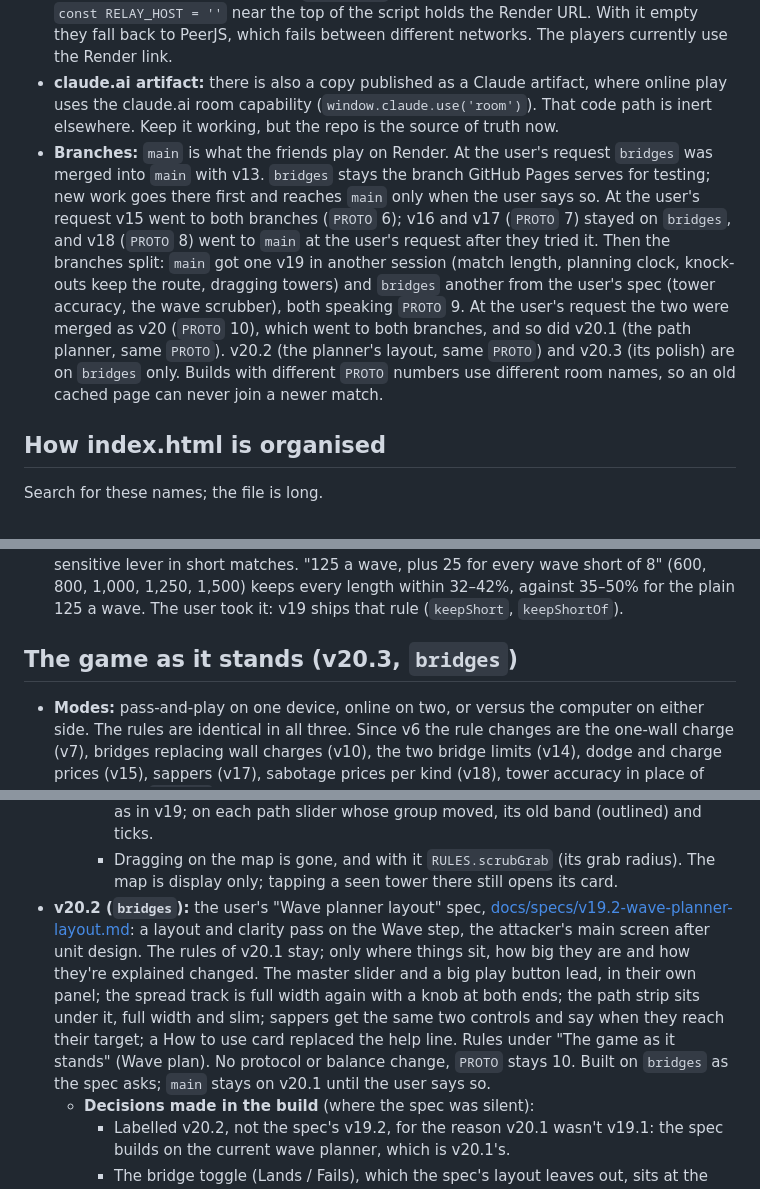
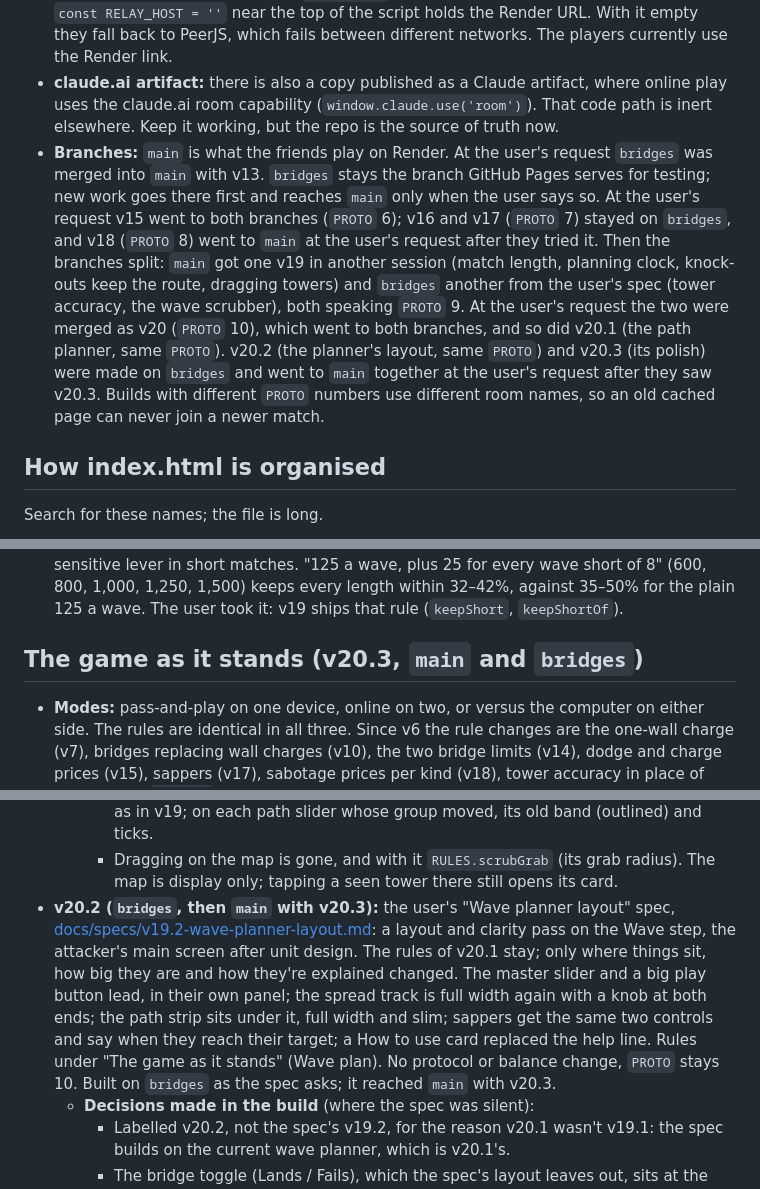
Before and after one commit to Jdark-alt/tptd, a Markdown page: CLAUDE.md, 3 parts joined by grey strips. Rendered like a GitHub page.

Commit message:
CLAUDE.md: v20.2 and v20.3 go to main
Co-Authored-By: Claude Opus 5.5 <noreply@anthropic.com>
Claude-Session: https://claude.ai/code/session_01HgRfV1gPZSj8qiAFrQVmTq

```diff
--- a/CLAUDE.md
+++ b/CLAUDE.md
@@ -34,7 +34,7 @@ The user asked for a minimal, designed look in the game's tech style, with no cl
 - **Render** (free web service): Build `npm install`, Start `npm start`. Free instances sleep after 15 minutes without inbound traffic and take about a minute to wake. The page shows "Waking the game server" and retries for 90 s. Pages send a heartbeat every 15 s, so a match keeps the server awake.
 - **GitHub Pages** serves the same `index.html`. Pages hosted elsewhere only use the relay if `const RELAY_HOST = ''` near the top of the script holds the Render URL. With it empty they fall back to PeerJS, which fails between different networks. The players currently use the Render link.
 - **claude.ai artifact:** there is also a copy published as a Claude artifact, where online play uses the claude.ai room capability (`window.claude.use('room')`). That code path is inert elsewhere. Keep it working, but the repo is the source of truth now.
-- **Branches:** `main` is what the friends play on Render. At the user's request `bridges` was merged into `main` with v13. `bridges` stays the branch GitHub Pages serves for testing; new work goes there first and reaches `main` only when the user says so. At the user's request v15 went to both branches (`PROTO` 6); v16 and v17 (`PROTO` 7) stayed on `bridges`, and v18 (`PROTO` 8) went to `main` at the user's request after they tried it. Then the branches split: `main` got one v19 in another session (match length, planning clock, knock-outs keep the route, dragging towers) and `bridges` another from the user's spec (tower accuracy, the wave scrubber), both speaking `PROTO` 9. At the user's request the two were merged as v20 (`PROTO` 10), which went to both branches, and so did v20.1 (the path planner, same `PROTO`). v20.2 (the planner's layout, same `PROTO`) and v20.3 (its polish) are on `bridges` only. Builds with different `PROTO` numbers use different room names, so an old cached page can never join a newer match.
+- **Branches:** `main` is what the friends play on Render. At the user's request `bridges` was merged into `main` with v13. `bridges` stays the branch GitHub Pages serves for testing; new work goes there first and reaches `main` only when the user says so. At the user's request v15 went to both branches (`PROTO` 6); v16 and v17 (`PROTO` 7) stayed on `bridges`, and v18 (`PROTO` 8) went to `main` at the user's request after they tried it. Then the branches split: `main` got one v19 in another session (match length, planning clock, knock-outs keep the route, dragging towers) and `bridges` another from the user's spec (tower accuracy, the wave scrubber), both speaking `PROTO` 9. At the user's request the two were merged as v20 (`PROTO` 10), which went to both branches, and so did v20.1 (the path planner, same `PROTO`). v20.2 (the planner's layout, same `PROTO`) and v20.3 (its polish) were made on `bridges` and went to `main` together at the user's request after they saw v20.3. Builds with different `PROTO` numbers use different room names, so an old cached page can never join a newer match.
 
 ## How index.html is organised
 
@@ -269,7 +269,7 @@ The mode screen has a third card, **Versus computer**. The player picks a side a
   Short matches lean to the attacker: the defender has fewer rounds to grow a maze and a wave or two of the starting armies takes a bigger share of a small keep. 10 and 12 waves sit within noise of 8.
   Other keeps for the short and long ends (same bots and seeds): 4 waves with 600 → 23/72 (32%), with 700 → 13/72 (18%); 6 waves with 800 → 30/72 (42%), with 875 → 20/72 (28%); 12 waves with 1,300 → 30/72 (42%). The keep is a sensitive lever in short matches. "125 a wave, plus 25 for every wave short of 8" (600, 800, 1,000, 1,250, 1,500) keeps every length within 32–42%, against 35–50% for the plain 125 a wave. The user took it: v19 ships that rule (`keepShort`, `keepShortOf`).
 
-## The game as it stands (v20.3, `bridges`)
+## The game as it stands (v20.3, `main` and `bridges`)
 
 - **Modes:** pass-and-play on one device, online on two, or versus the computer on either side. The rules are identical in all three. Since v6 the rule changes are the one-wall charge (v7), bridges replacing wall charges (v10), the two bridge limits (v14), dodge and charge prices (v15), sappers (v17), sabotage prices per kind (v18), tower accuracy in place of dodge (v19, `bridges`), and the match length picked at the start, the planning clock, and knock-outs that keep the route (v19, `main`; both in v20).
 - **Match length** (v19, at the user's request): the mode screen has a row above the three cards, **Waves 4 · 6 · 8 · 10 · 12** (`RULES.roundChoices`, 8 picked by default, `RULES.rounds`), with the keep it gives beside it. The keep is `keepFor(n)`: `RULES.keepPerRound` (125) points per wave plus `RULES.keepShort` (25) for every wave short of `RULES.keepShortOf` (8), so 4 waves is 600, 6 is 800, 8 the old 1,000, 10 is 1,250 and 12 is 1,500 (the user picked this from the sims, see "Measured on v19": plain 125 a wave made short matches lean to the attacker). Everything that said "8 rounds" follows the match: the HUD ("of 6", "/ 750"), the handoff and summary cards, no sabotage in the last wave, the computer's sense of "later rounds". A rematch keeps the length; Menu picks again. Online the defender's pick is used (the online card says so, and the attacker is told if theirs differed).
@@ -433,7 +433,7 @@ The mode screen has a third card, **Versus computer**. The player picks a side a
     - Tower-range shading covers every tower in the seen defense, knock-out targets included (they fire until their sapper arrives), tested every 0.1 cell along the line, in a faint cyan (the defender's colour). A planned bridge is marked at its cell once that is on the route at T, else at its sapper's tile.
     - The 1 s fade follows any change made on the rows, not only path drags: sliding, spreading or moving a dot moves groups at T too. On the board the old dots fade as in v19; on each path slider whose group moved, its old band (outlined) and ticks.
     - Dragging on the map is gone, and with it `RULES.scrubGrab` (its grab radius). The map is display only; tapping a seen tower there still opens its card.
-- **v20.2 (`bridges`):** the user's "Wave planner layout" spec, [docs/specs/v19.2-wave-planner-layout.md](docs/specs/v19.2-wave-planner-layout.md): a layout and clarity pass on the Wave step, the attacker's main screen after unit design. The rules of v20.1 stay; only where things sit, how big they are and how they're explained changed. The master slider and a big play button lead, in their own panel; the spread track is full width again with a knob at both ends; the path strip sits under it, full width and slim; sappers get the same two controls and say when they reach their target; a How to use card replaced the help line. Rules under "The game as it stands" (Wave plan). No protocol or balance change, `PROTO` stays 10. Built on `bridges` as the spec asks; `main` stays on v20.1 until the user says so.
+- **v20.2 (`bridges`, then `main` with v20.3):** the user's "Wave planner layout" spec, [docs/specs/v19.2-wave-planner-layout.md](docs/specs/v19.2-wave-planner-layout.md): a layout and clarity pass on the Wave step, the attacker's main screen after unit design. The rules of v20.1 stay; only where things sit, how big they are and how they're explained changed. The master slider and a big play button lead, in their own panel; the spread track is full width again with a knob at both ends; the path strip sits under it, full width and slim; sappers get the same two controls and say when they reach their target; a How to use card replaced the help line. Rules under "The game as it stands" (Wave plan). No protocol or balance change, `PROTO` stays 10. Built on `bridges` as the spec asks; it reached `main` with v20.3.
   - **Decisions made in the build** (where the spec was silent):
     - Labelled v20.2, not the spec's v19.2, for the reason v20.1 wasn't v19.1: the spec builds on the current wave planner, which is v20.1's.
     - The bridge toggle (Lands / Fails), which the spec's layout leaves out, sits at the bottom of the master panel: it decides what the preview shows.
```
Also changed, not shown: other parts of CLAUDE.md (+2 -2 lines).
